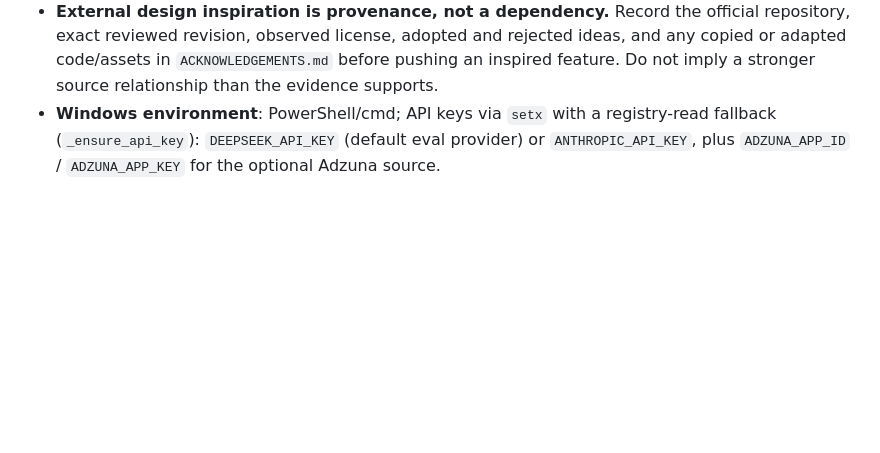
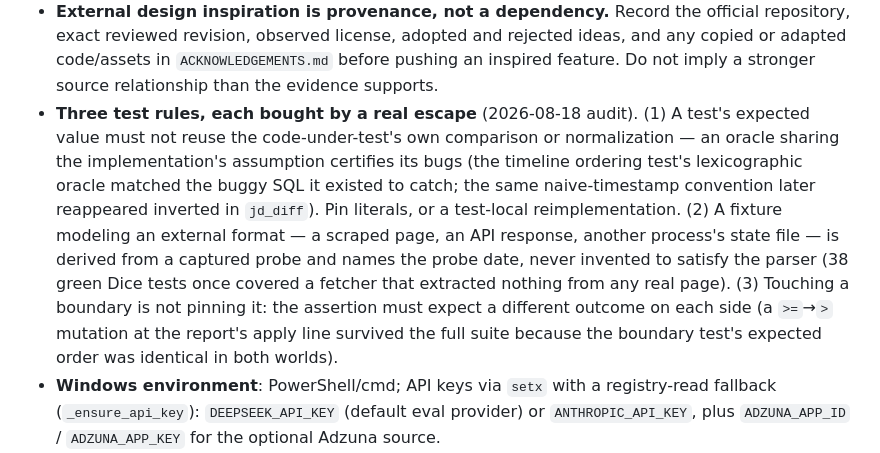
Before and after one commit to MIDDLESECOND/jobsearch_pipeline, a Markdown page: AGENTS.md, the part around the change. Drawn GitHub-style; blank space fills up the shorter version.

Commit message:
docs: three test rules the audit's own escapes paid for
A four-round audit (SPEC/SEAM/GAP/NO-TESTS) of the suite produced one
durable output beyond the fixes: three rules that would each have caught a
real escape, and that nothing in this file said.

An oracle must not reuse the code under test's own comparison — the
timeline ordering test's lexicographic oracle matched the buggy SQL it
existed to catch, and the same naive-timestamp convention turned up
inverted in jd_diff afterwards. A fixture modelling an external format is
derived from a probe and names its date — 38 green Dice tests once covered
a fetcher that read nothing from any real page. And touching a boundary is
not pinning it: a >= to > mutation at the report's apply line survived the
whole suite, because the boundary test's expected order was identical on
both sides of it.

The audit's findings themselves stay out of the repo: they are a
measurement of a moment, and CHANGELOG is for judgment/schema/routing
changes.

Co-Authored-By: Claude Opus 5 <noreply@anthropic.com>

```diff
--- a/AGENTS.md
+++ b/AGENTS.md
@@ -580,6 +580,17 @@ Windows Task Scheduler.
   exact reviewed revision, observed license, adopted and rejected ideas, and any copied or adapted
   code/assets in `ACKNOWLEDGEMENTS.md` before pushing an inspired feature. Do not imply a stronger
   source relationship than the evidence supports.
+- **Three test rules, each bought by a real escape** (2026-08-18 audit). (1) A test's expected
+  value must not reuse the code-under-test's own comparison or normalization — an oracle sharing
+  the implementation's assumption certifies its bugs (the timeline ordering test's lexicographic
+  oracle matched the buggy SQL it existed to catch; the same naive-timestamp convention later
+  reappeared inverted in `jd_diff`). Pin literals, or a test-local reimplementation. (2) A fixture
+  modeling an external format — a scraped page, an API response, another process's state file — is
+  derived from a captured probe and names the probe date, never invented to satisfy the parser
+  (38 green Dice tests once covered a fetcher that extracted nothing from any real page). (3)
+  Touching a boundary is not pinning it: the assertion must expect a different outcome on each
+  side (a `>=`→`>` mutation at the report's apply line survived the full suite because the
+  boundary test's expected order was identical in both worlds).
 - **Windows environment**: PowerShell/cmd; API keys via `setx` with a registry-read fallback
   (`_ensure_api_key`): `DEEPSEEK_API_KEY` (default eval provider) or `ANTHROPIC_API_KEY`, plus
   `ADZUNA_APP_ID` / `ADZUNA_APP_KEY` for the optional Adzuna source.
```
